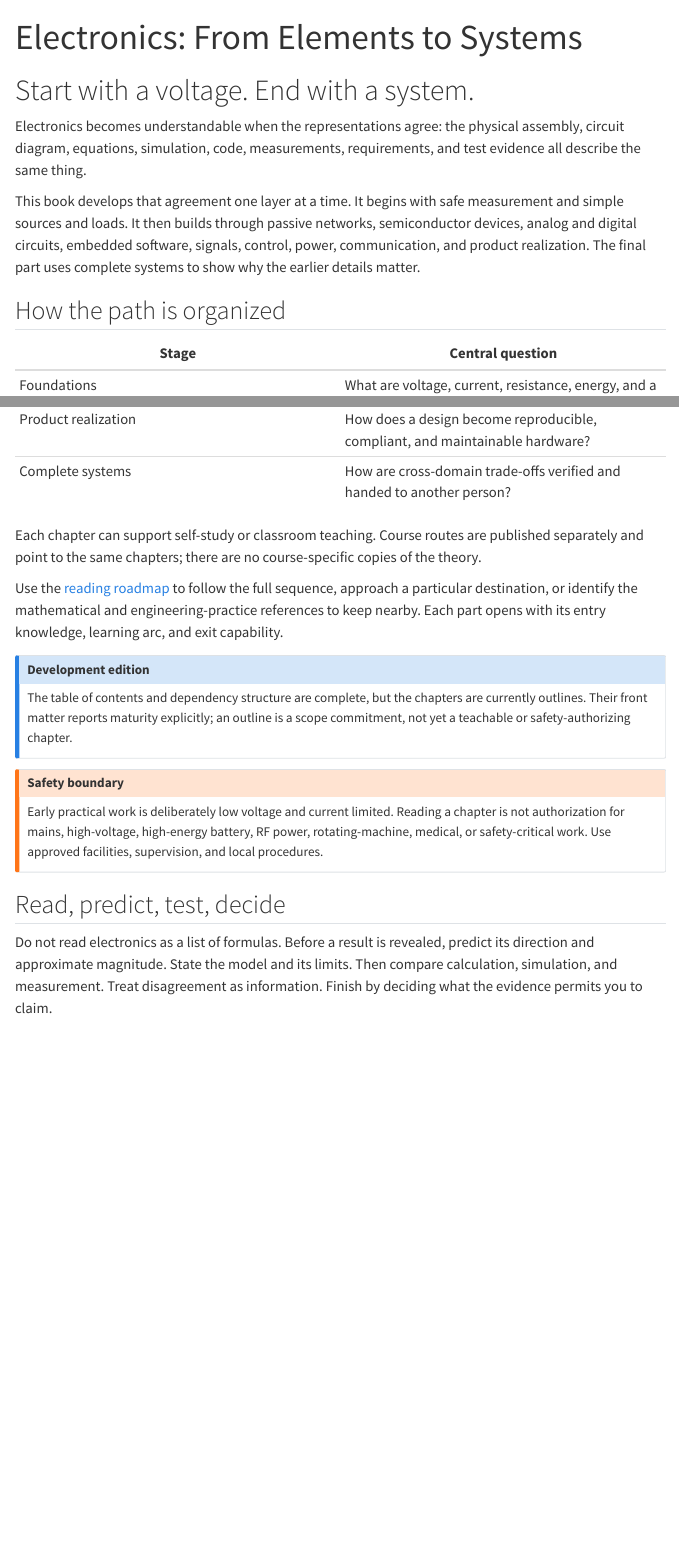
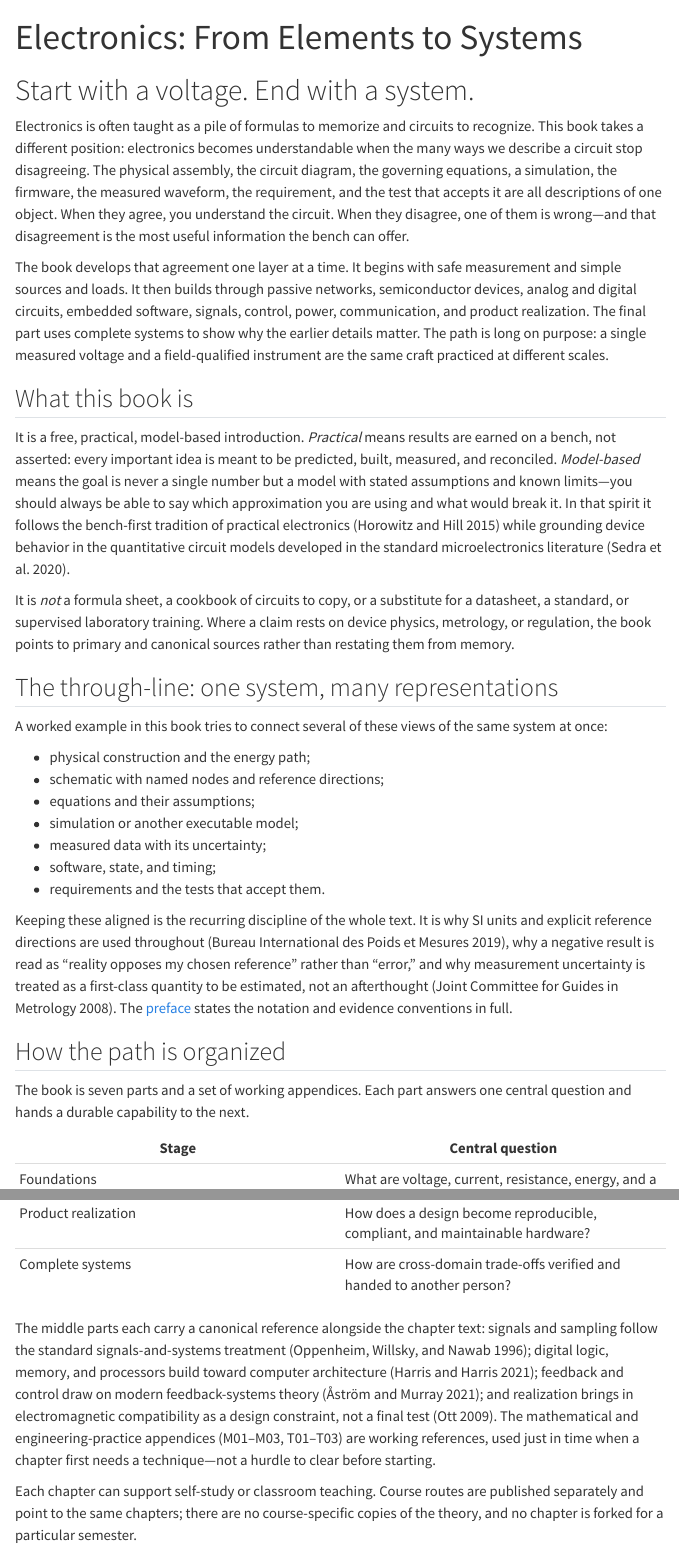
Before and after one commit to azinke/emm.edu, a Quarto document (curriculum/book/index.qmd): the page in a window 1100 px wide, from its top, and a second part further down, joined at a grey line. Rendered offline with R 4.5, knitr and Pandoc in place of Quarto, with nearby package versions; menus at the side of the page are left out.

Commit message:
Update Introduction

```diff
--- a/curriculum/book/_quarto.yml
+++ b/curriculum/book/_quarto.yml
@@ -119,7 +119,14 @@
     documentclass: scrreprt
     pdf-engine: xelatex
     keep-tex: true
+    fontsize: 12pt
+    linestretch: 1.2
+    mainfont: "Caladea"
+    sansfont: "Inter"
+    monofont: "Source Code Pro"
+    monofontoptions:
+      - Scale=0.85
     geometry:
-      - margin=24mm
+      - margin=28mm
 
 lang: en
--- a/curriculum/book/index.qmd
+++ b/curriculum/book/index.qmd
@@ -6,17 +6,64 @@
 
 # Start with a voltage. End with a system.
 
-Electronics becomes understandable when the representations agree: the physical
-assembly, circuit diagram, equations, simulation, code, measurements,
-requirements, and test evidence all describe the same thing.
+Electronics is often taught as a pile of formulas to memorize and circuits to
+recognize. This book takes a different position: electronics becomes
+understandable when the many ways we describe a circuit stop disagreeing. The
+physical assembly, the circuit diagram, the governing equations, a simulation,
+the firmware, the measured waveform, the requirement, and the test that accepts
+it are all descriptions of one object. When they agree, you understand the
+circuit. When they disagree, one of them is wrong—and that disagreement is the
+most useful information the bench can offer.
 
-This book develops that agreement one layer at a time. It begins with safe
+The book develops that agreement one layer at a time. It begins with safe
 measurement and simple sources and loads. It then builds through passive
 networks, semiconductor devices, analog and digital circuits, embedded software,
 signals, control, power, communication, and product realization. The final part
-uses complete systems to show why the earlier details matter.
+uses complete systems to show why the earlier details matter. The path is long
+on purpose: a single measured voltage and a field-qualified instrument are the
+same craft practiced at different scales.
+
+## What this book is
+
+It is a free, practical, model-based introduction. *Practical* means results are
+earned on a bench, not asserted: every important idea is meant to be predicted,
+built, measured, and reconciled. *Model-based* means the goal is never a single
+number but a model with stated assumptions and known limits—you should always be
+able to say which approximation you are using and what would break it. In that
+spirit it follows the bench-first tradition of practical electronics
+[@horowitz2015art] while grounding device behavior in the quantitative circuit
+models developed in the standard microelectronics literature
+[@sedra2020microelectronic].
+
+It is *not* a formula sheet, a cookbook of circuits to copy, or a substitute for
+a datasheet, a standard, or supervised laboratory training. Where a claim rests
+on device physics, metrology, or regulation, the book points to primary and
+canonical sources rather than restating them from memory.
+
+## The through-line: one system, many representations
+
+A worked example in this book tries to connect several of these views of the
+same system at once:
+
+- physical construction and the energy path;
+- schematic with named nodes and reference directions;
+- equations and their assumptions;
+- simulation or another executable model;
+- measured data with its uncertainty;
+- software, state, and timing;
+- requirements and the tests that accept them.
+
+Keeping these aligned is the recurring discipline of the whole text. It is why
+SI units and explicit reference directions are used throughout
+[@bipm2019si], why a negative result is read as "reality opposes my chosen
+reference" rather than "error," and why measurement uncertainty is treated as a
+first-class quantity to be estimated, not an afterthought [@jcgm2008gum]. The
+[preface](preface.qmd) states the notation and evidence conventions in full.
 
 ## How the path is organized
+
+The book is seven parts and a set of working appendices. Each part answers one
+central question and hands a durable capability to the next.
 
 | Stage | Central question |
 |---|---|
@@ -28,11 +75,18 @@
 | Product realization | How does a design become reproducible, compliant, and maintainable hardware? |
 | Complete systems | How are cross-domain trade-offs verified and handed to another person? |
 
+The middle parts each carry a canonical reference alongside the chapter text:
+signals and sampling follow the standard signals-and-systems treatment
+[@oppenheim1996signals]; digital logic, memory, and processors build toward
+computer architecture [@harris2021digital]; feedback and control draw on modern
+feedback-systems theory [@astrom2021feedback]; and realization brings in
+electromagnetic compatibility as a design constraint, not a final test
+[@ott2009electromagnetic]. The mathematical and engineering-practice appendices
+(M01–M03, T01–T03) are working references, used just in time when a chapter first
+needs a technique—not a hurdle to clear before starting.
+
 Each chapter can support self-study or classroom teaching. Course routes are
-published separately and point to the same chapters; there are no course-specific
-copies of the theory.
+published separately and point to the same chapters; there are no
+course-specific copies of the theory, and no chapter is forked for a particular
+semester.
 
-Use the [reading roadmap](roadmap.qmd) to follow the full sequence, approach a
-particular destination, or identify the mathematical and engineering-practice
-references to keep nearby. Each part opens with its entry knowledge, learning
-arc, and exit capability.
@@ -50,9 +135,3 @@
 facilities, supervision, and local procedures.
 :::
 
-## Read, predict, test, decide
-
-Do not read electronics as a list of formulas. Before a result is revealed,
-predict its direction and approximate magnitude. State the model and its limits.
-Then compare calculation, simulation, and measurement. Treat disagreement as
-information. Finish by deciding what the evidence permits you to claim.
```
Also changed, not shown: curriculum/book/references.bib (+39 -0 lines), curriculum/book/index.qmd (34 more changed lines), 1 other file.
